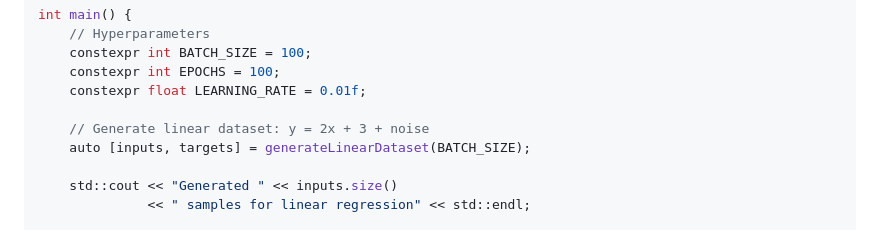
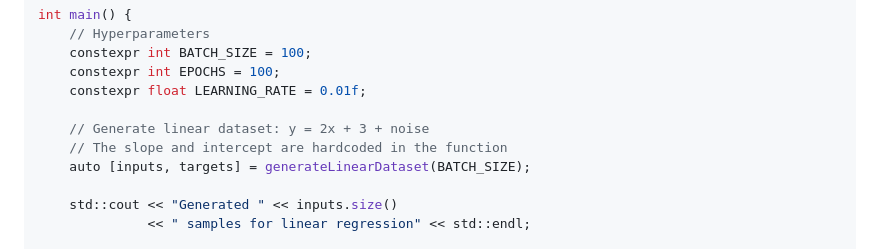
Before and after one commit to A-Georgiou/SmartDNN, a Markdown page: docs/TUTORIALS.md, the part around the change. Rendered like a GitHub page.

```diff
--- a/docs/TUTORIALS.md
+++ b/docs/TUTORIALS.md
@@ -238,6 +238,7 @@ int main() {
     constexpr float LEARNING_RATE = 0.01f;
 
     // Generate linear dataset: y = 2x + 3 + noise
+    // The slope and intercept are hardcoded in the function
     auto [inputs, targets] = generateLinearDataset(BATCH_SIZE);
 
     std::cout << "Generated " << inputs.size()
```
Also changed, not shown: docs/API_REFERENCE.md (+14 -7 lines).
